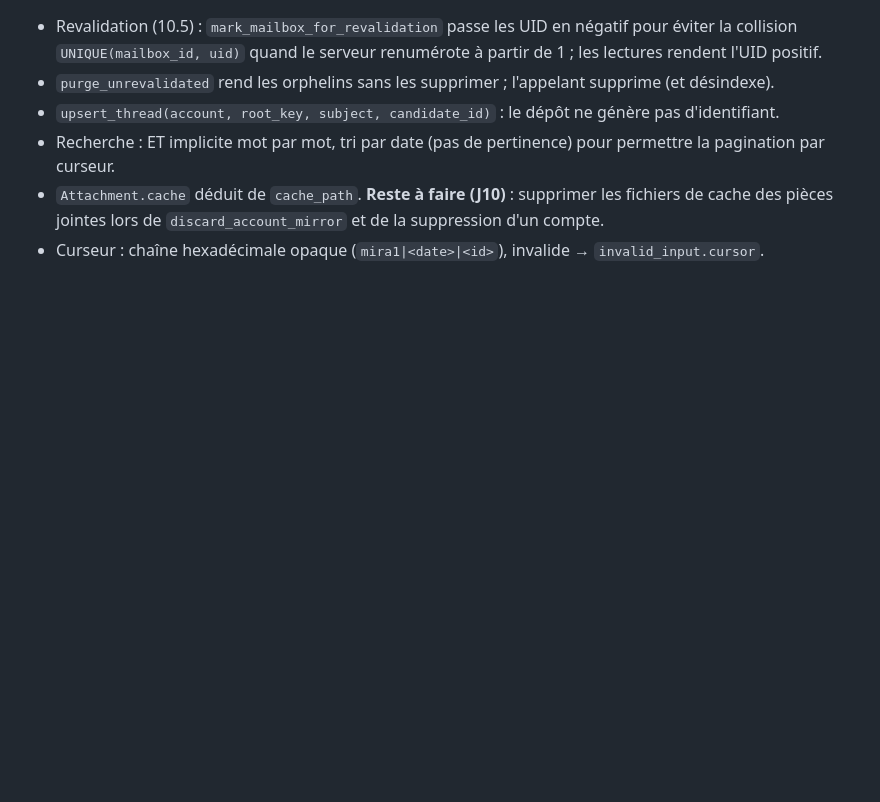
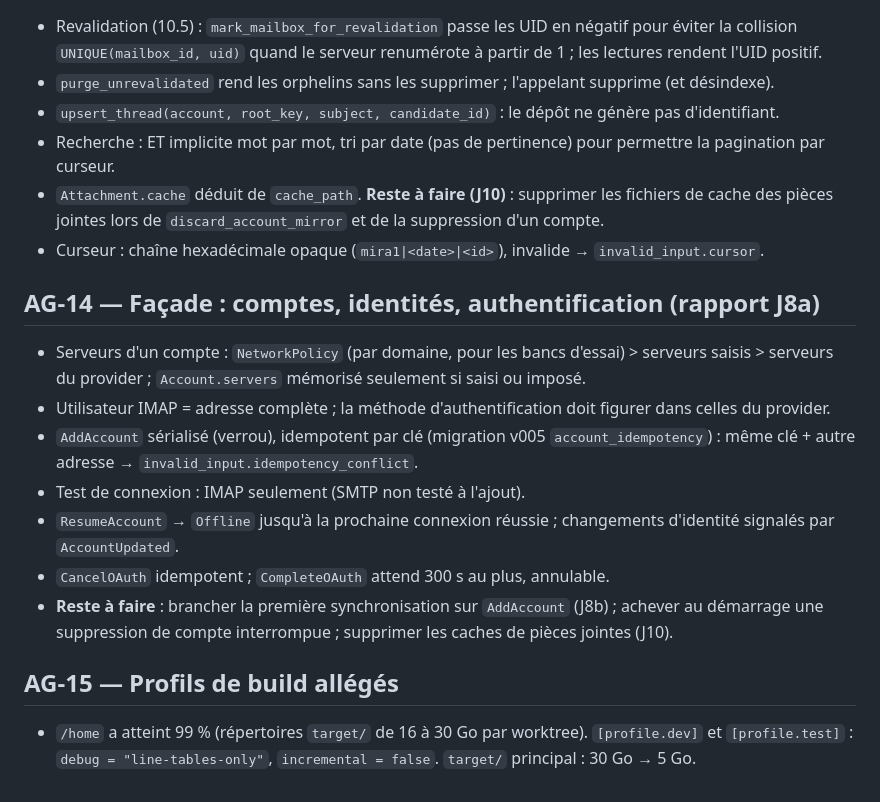
Before and after one commit to nnoah29/MIRA, a Markdown page: docs/DECISIONS-AGENT.md, the part around the change. Drawn GitHub-style; blank space fills up the shorter version.

Commit message:
docs(etat): J8a merged (AG-14), build profile decision (AG-15), invariants table
Co-Authored-By: Claude Opus 5.5 <noreply@anthropic.com>
Claude-Session: https://claude.ai/code/session_01Mabg36RAZoqZyQR3eALweY

```diff
--- a/docs/DECISIONS-AGENT.md
+++ b/docs/DECISIONS-AGENT.md
@@ -88,3 +88,15 @@ Format : **AG-xx — titre** · contexte · options · choix · raison · retour
 - Recherche : ET implicite mot par mot, tri par date (pas de pertinence) pour permettre la pagination par curseur.
 - `Attachment.cache` déduit de `cache_path`. **Reste à faire (J10)** : supprimer les fichiers de cache des pièces jointes lors de `discard_account_mirror` et de la suppression d'un compte.
 - Curseur : chaîne hexadécimale opaque (`mira1|<date>|<id>`), invalide → `invalid_input.cursor`.
+
+## AG-14 — Façade : comptes, identités, authentification (rapport J8a)
+- Serveurs d'un compte : `NetworkPolicy` (par domaine, pour les bancs d'essai) > serveurs saisis > serveurs du provider ; `Account.servers` mémorisé seulement si saisi ou imposé.
+- Utilisateur IMAP = adresse complète ; la méthode d'authentification doit figurer dans celles du provider.
+- `AddAccount` sérialisé (verrou), idempotent par clé (migration v005 `account_idempotency`) : même clé + autre adresse → `invalid_input.idempotency_conflict`.
+- Test de connexion : IMAP seulement (SMTP non testé à l'ajout).
+- `ResumeAccount` → `Offline` jusqu'à la prochaine connexion réussie ; changements d'identité signalés par `AccountUpdated`.
+- `CancelOAuth` idempotent ; `CompleteOAuth` attend 300 s au plus, annulable.
+- **Reste à faire** : brancher la première synchronisation sur `AddAccount` (J8b) ; achever au démarrage une suppression de compte interrompue ; supprimer les caches de pièces jointes (J10).
+
+## AG-15 — Profils de build allégés
+- `/home` a atteint 99 % (répertoires `target/` de 16 à 30 Go par worktree). `[profile.dev]` et `[profile.test]` : `debug = "line-tables-only"`, `incremental = false`. `target/` principal : 30 Go → 5 Go.
```
